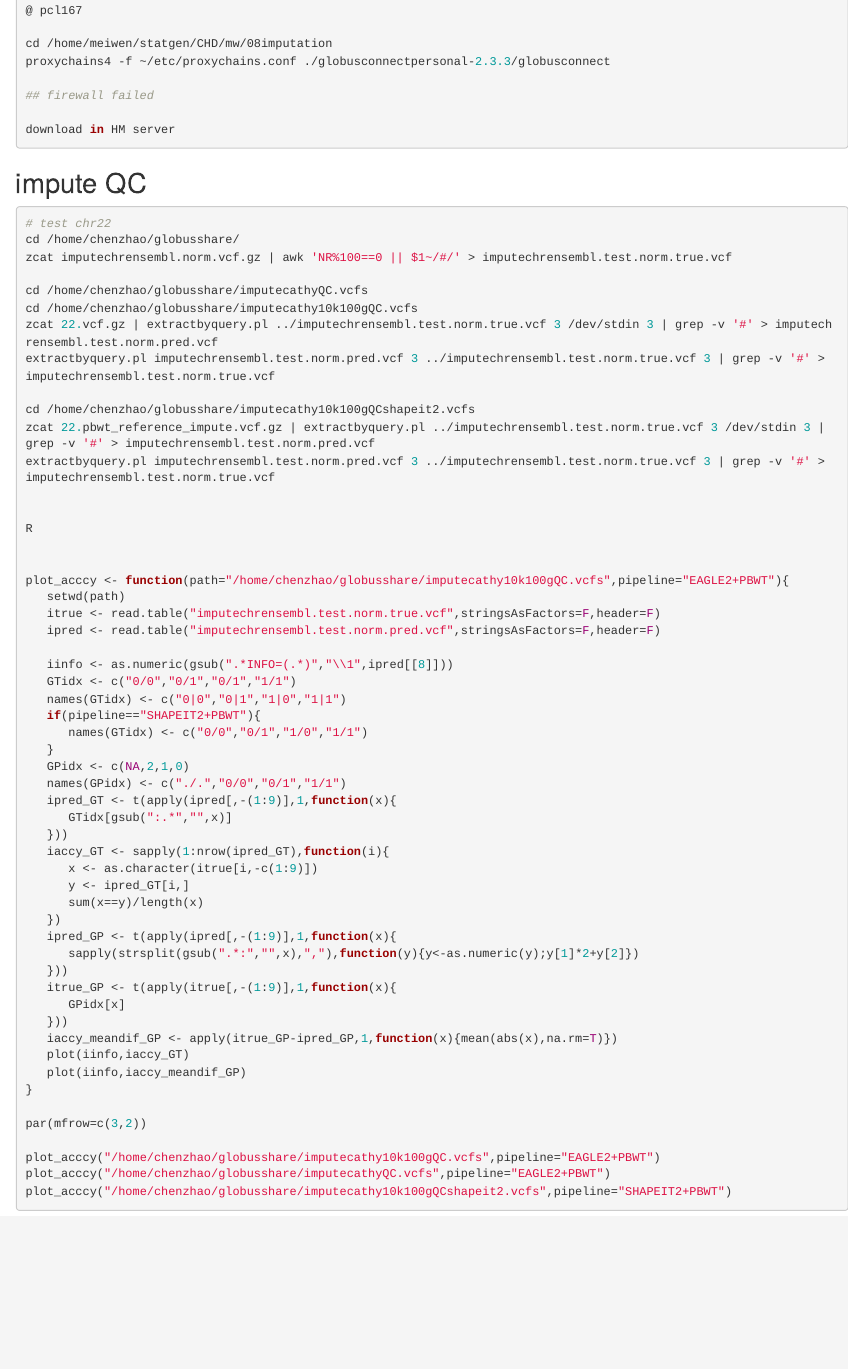
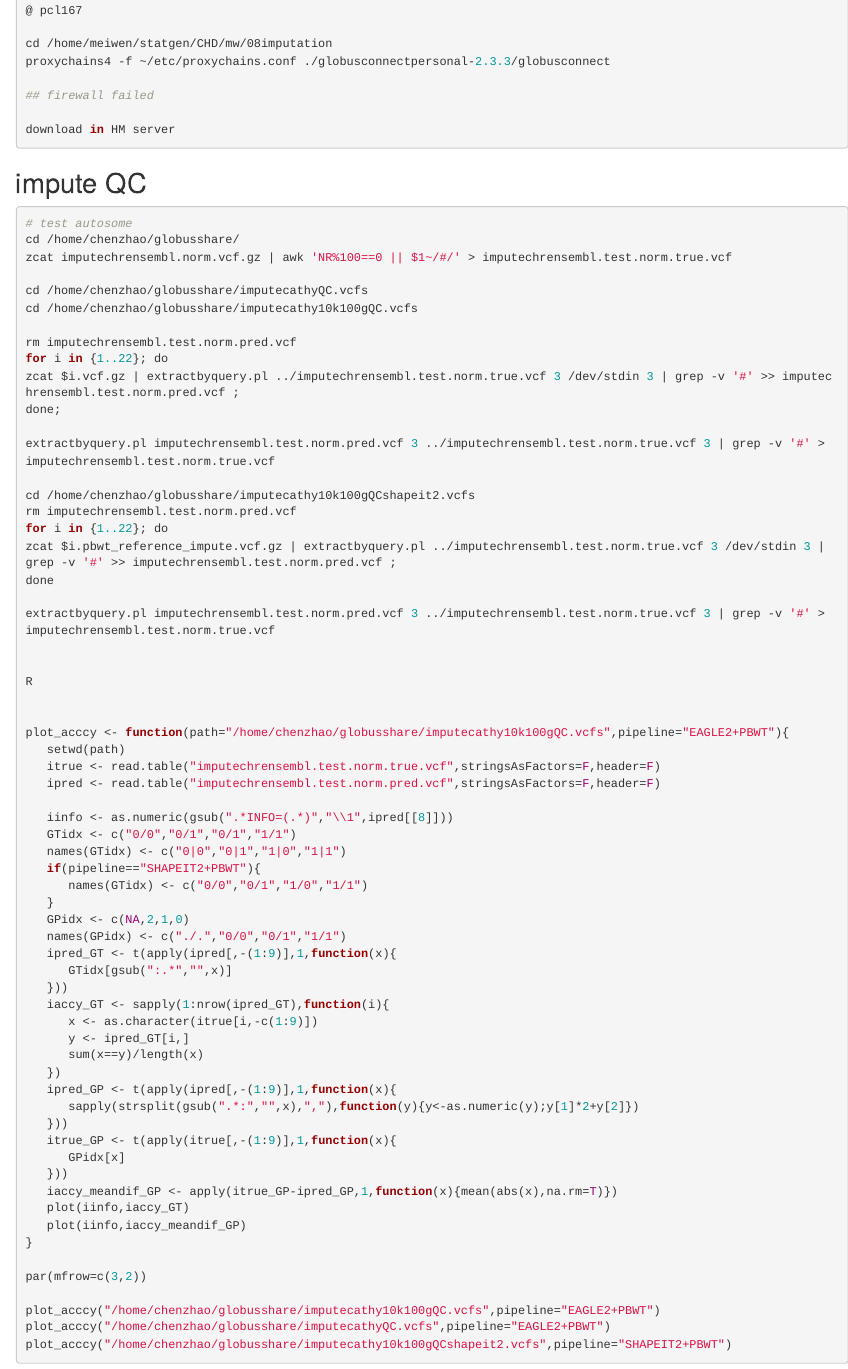
Before and after one commit to Chen-Zhao/MetaRLS, an R Markdown document (prepareimpute.Rmd): the page in a window 1100 px wide, from 3100 px down. Rendered offline with R 4.5, knitr and Pandoc, with nearby package versions.

Commit message:
Update prepareimpute.Rmd

````diff
--- a/prepareimpute.Rmd
+++ b/prepareimpute.Rmd
@@ -165,17 +165,26 @@ download in HM server
 
 ```{r,eval=F}
 
-# test chr22
+# test autosome
 cd /home/chenzhao/globusshare/
 zcat imputechrensembl.norm.vcf.gz | awk 'NR%100==0 || $1~/#/' > imputechrensembl.test.norm.true.vcf
 
 cd /home/chenzhao/globusshare/imputecathyQC.vcfs
 cd /home/chenzhao/globusshare/imputecathy10k100gQC.vcfs
-zcat 22.vcf.gz | extractbyquery.pl ../imputechrensembl.test.norm.true.vcf 3 /dev/stdin 3 | grep -v '#' > imputechrensembl.test.norm.pred.vcf
+
+rm imputechrensembl.test.norm.pred.vcf
+for i in {1..22}; do
+zcat $i.vcf.gz | extractbyquery.pl ../imputechrensembl.test.norm.true.vcf 3 /dev/stdin 3 | grep -v '#' >> imputechrensembl.test.norm.pred.vcf ;
+done;
+
 extractbyquery.pl imputechrensembl.test.norm.pred.vcf 3 ../imputechrensembl.test.norm.true.vcf 3 | grep -v '#' > imputechrensembl.test.norm.true.vcf
 
 cd /home/chenzhao/globusshare/imputecathy10k100gQCshapeit2.vcfs
-zcat 22.pbwt_reference_impute.vcf.gz | extractbyquery.pl ../imputechrensembl.test.norm.true.vcf 3 /dev/stdin 3 | grep -v '#' > imputechrensembl.test.norm.pred.vcf
+rm imputechrensembl.test.norm.pred.vcf
+for i in {1..22}; do
+zcat $i.pbwt_reference_impute.vcf.gz | extractbyquery.pl ../imputechrensembl.test.norm.true.vcf 3 /dev/stdin 3 | grep -v '#' >> imputechrensembl.test.norm.pred.vcf ;
+done
+
 extractbyquery.pl imputechrensembl.test.norm.pred.vcf 3 ../imputechrensembl.test.norm.true.vcf 3 | grep -v '#' > imputechrensembl.test.norm.true.vcf
 
 
````
